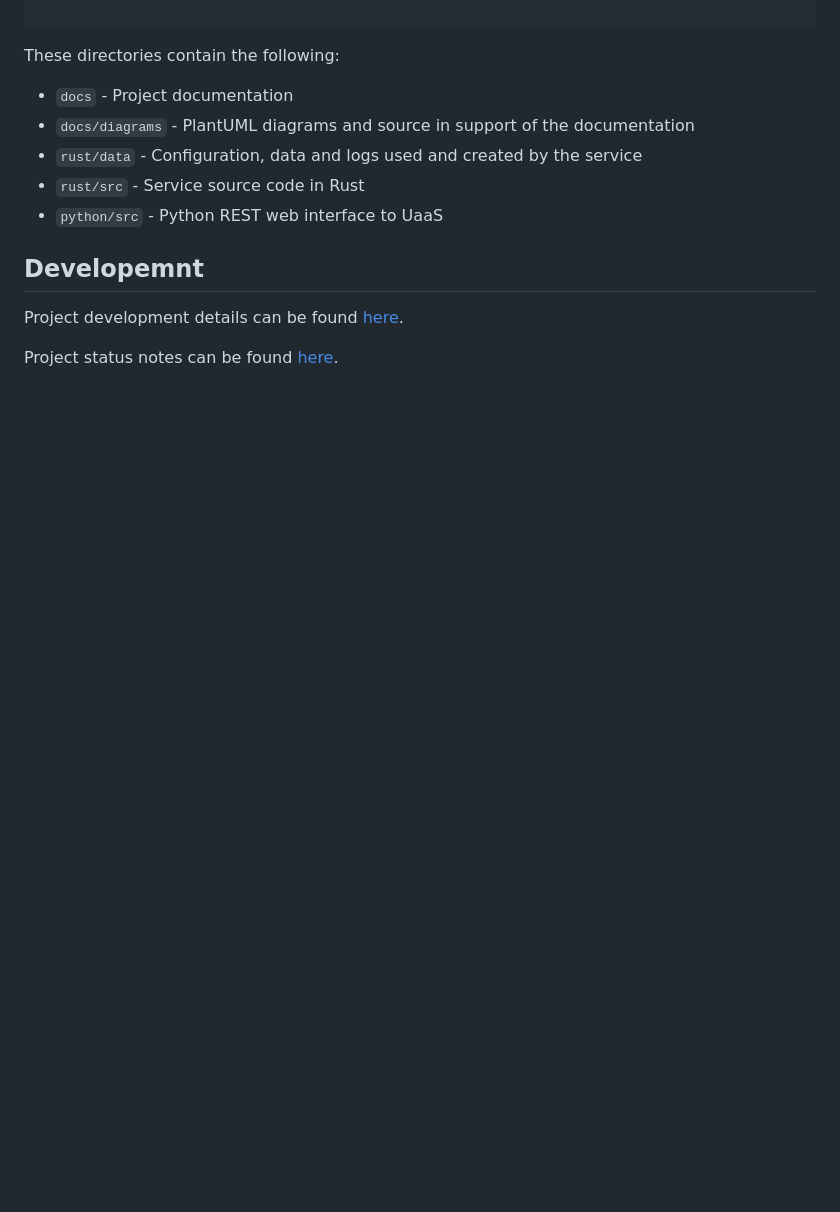
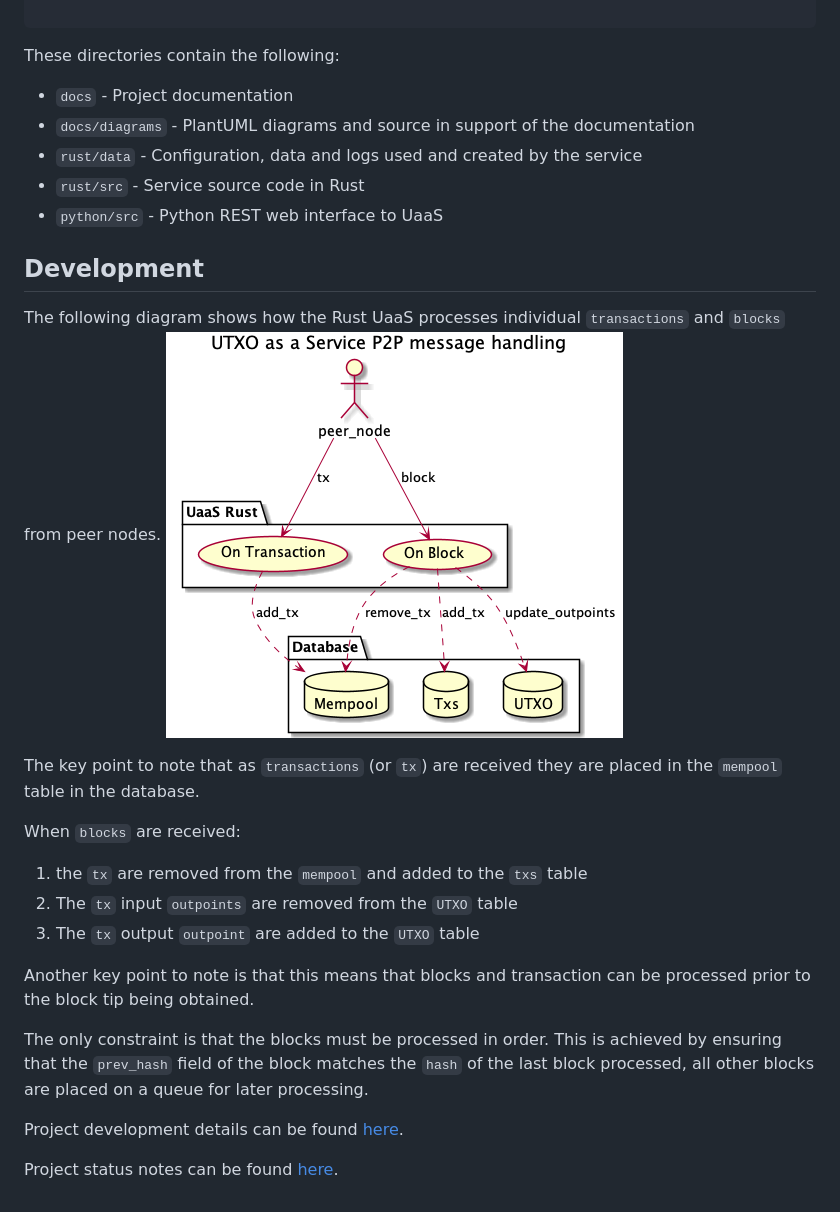
Before and after one commit to nchain-innovation/utxo-as-a-service, a Markdown page: README.md, the part around the change. Drawn GitHub-style; pictures changed too: docs/diagrams/usecase.png (added); blank space fills up the shorter version.

```diff
--- a/README.md
+++ b/README.md
@@ -93,7 +93,22 @@ These directories contain the following:
 
 
 
-## Developemnt
+## Development
+The following diagram shows how the Rust UaaS processes individual `transactions` and `blocks` from peer nodes.
+![Usecase](docs/diagrams/usecase.png)
+
+The key point to note that as `transactions` (or `tx`) are received they are placed in the `mempool` table in the database.
+
+When `blocks` are received:
+1) the `tx` are removed from the `mempool` and added to the `txs` table
+2) The `tx` input `outpoints` are removed from the `UTXO` table
+3) The `tx` output `outpoint` are added to the `UTXO` table
+
+
+Another key point to note is that this means that blocks and transaction can be processed prior to the block tip being obtained.
+
+The only constraint is that the blocks must be processed in order. This is achieved by ensuring that the `prev_hash` field of the block matches the `hash` of the last block processed, all other blocks are placed on a queue for later processing.
+
 Project development details can be found [here](docs/Development.md).
 
 Project status notes can be found [here](docs/Project.md).
```
Also changed, not shown: 3 other files.
